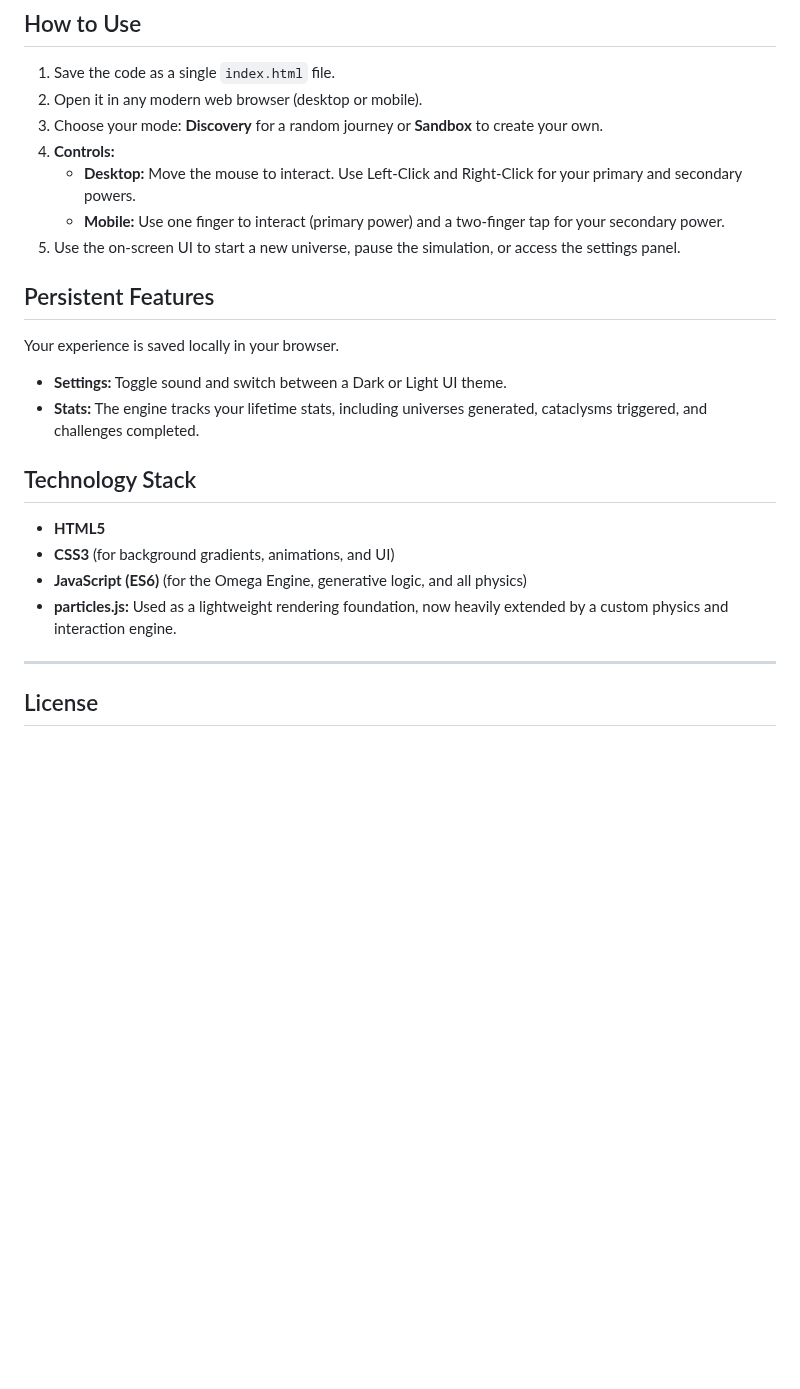
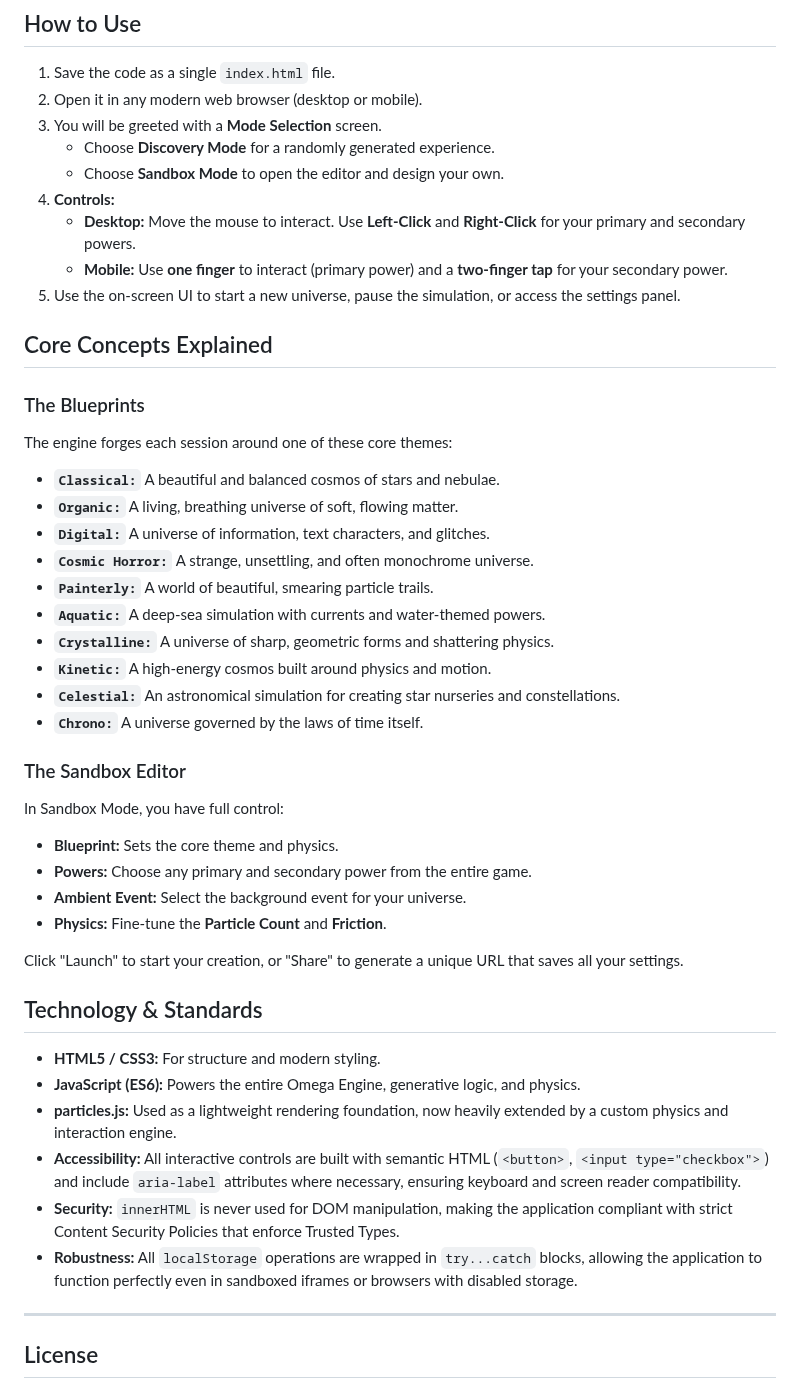
Before and after one commit to NDevTK/Dynamic-Random, a Markdown page: README.md, the part around one of its changes. Drawn GitHub-style; blank space fills up the shorter version.

```diff
--- a/README.md
+++ b/README.md
@@ -57,23 +19,47 @@ Once you've created your ideal universe, you can click "Share" to generate a uni
 
 1.  Save the code as a single `index.html` file.
 2.  Open it in any modern web browser (desktop or mobile).
-3.  Choose your mode: **Discovery** for a random journey or **Sandbox** to create your own.
+3.  You will be greeted with a **Mode Selection** screen.
+    *   Choose **Discovery Mode** for a randomly generated experience.
+    *   Choose **Sandbox Mode** to open the editor and design your own.
 4.  **Controls:**
-    *   **Desktop:** Move the mouse to interact. Use Left-Click and Right-Click for your primary and secondary powers.
-    *   **Mobile:** Use one finger to interact (primary power) and a two-finger tap for your secondary power.
+    *   **Desktop:** Move the mouse to interact. Use **Left-Click** and **Right-Click** for your primary and secondary powers.
+    *   **Mobile:** Use **one finger** to interact (primary power) and a **two-finger tap** for your secondary power.
 5.  Use the on-screen UI to start a new universe, pause the simulation, or access the settings panel.
 
-## Persistent Features
-Your experience is saved locally in your browser.
-*   **Settings:** Toggle sound and switch between a Dark or Light UI theme.
-*   **Stats:** The engine tracks your lifetime stats, including universes generated, cataclysms triggered, and challenges completed.
+## Core Concepts Explained
 
-## Technology Stack
+### The Blueprints
+The engine forges each session around one of these core themes:
 
-*   **HTML5**
-*   **CSS3** (for background gradients, animations, and UI)
-*   **JavaScript (ES6)** (for the Omega Engine, generative logic, and all physics)
+*   **`Classical:`** A beautiful and balanced cosmos of stars and nebulae.
+*   **`Organic:`** A living, breathing universe of soft, flowing matter.
+*   **`Digital:`** A universe of information, text characters, and glitches.
+*   **`Cosmic Horror:`** A strange, unsettling, and often monochrome universe.
+*   **`Painterly:`** A world of beautiful, smearing particle trails.
+*   **`Aquatic:`** A deep-sea simulation with currents and water-themed powers.
+*   **`Crystalline:`** A universe of sharp, geometric forms and shattering physics.
+*   **`Kinetic:`** A high-energy cosmos built around physics and motion.
+*   **`Celestial:`** An astronomical simulation for creating star nurseries and constellations.
+*   **`Chrono:`** A universe governed by the laws of time itself.
+
+### The Sandbox Editor
+In Sandbox Mode, you have full control:
+*   **Blueprint:** Sets the core theme and physics.
+*   **Powers:** Choose any primary and secondary power from the entire game.
+*   **Ambient Event:** Select the background event for your universe.
+*   **Physics:** Fine-tune the **Particle Count** and **Friction**.
+
+Click "Launch" to start your creation, or "Share" to generate a unique URL that saves all your settings.
+
+## Technology & Standards
+
+*   **HTML5 / CSS3:** For structure and modern styling.
+*   **JavaScript (ES6):** Powers the entire Omega Engine, generative logic, and physics.
 *   **particles.js:** Used as a lightweight rendering foundation, now heavily extended by a custom physics and interaction engine.
+*   **Accessibility:** All interactive controls are built with semantic HTML (`<button>`, `<input type="checkbox">`) and include `aria-label` attributes where necessary, ensuring keyboard and screen reader compatibility.
+*   **Security:** `innerHTML` is never used for DOM manipulation, making the application compliant with strict Content Security Policies that enforce Trusted Types.
+*   **Robustness:** All `localStorage` operations are wrapped in `try...catch` blocks, allowing the application to function perfectly even in sandboxed iframes or browsers with disabled storage.
 
 ---
 
```
Also changed, not shown: other parts of README.md (+11 -49 lines).
